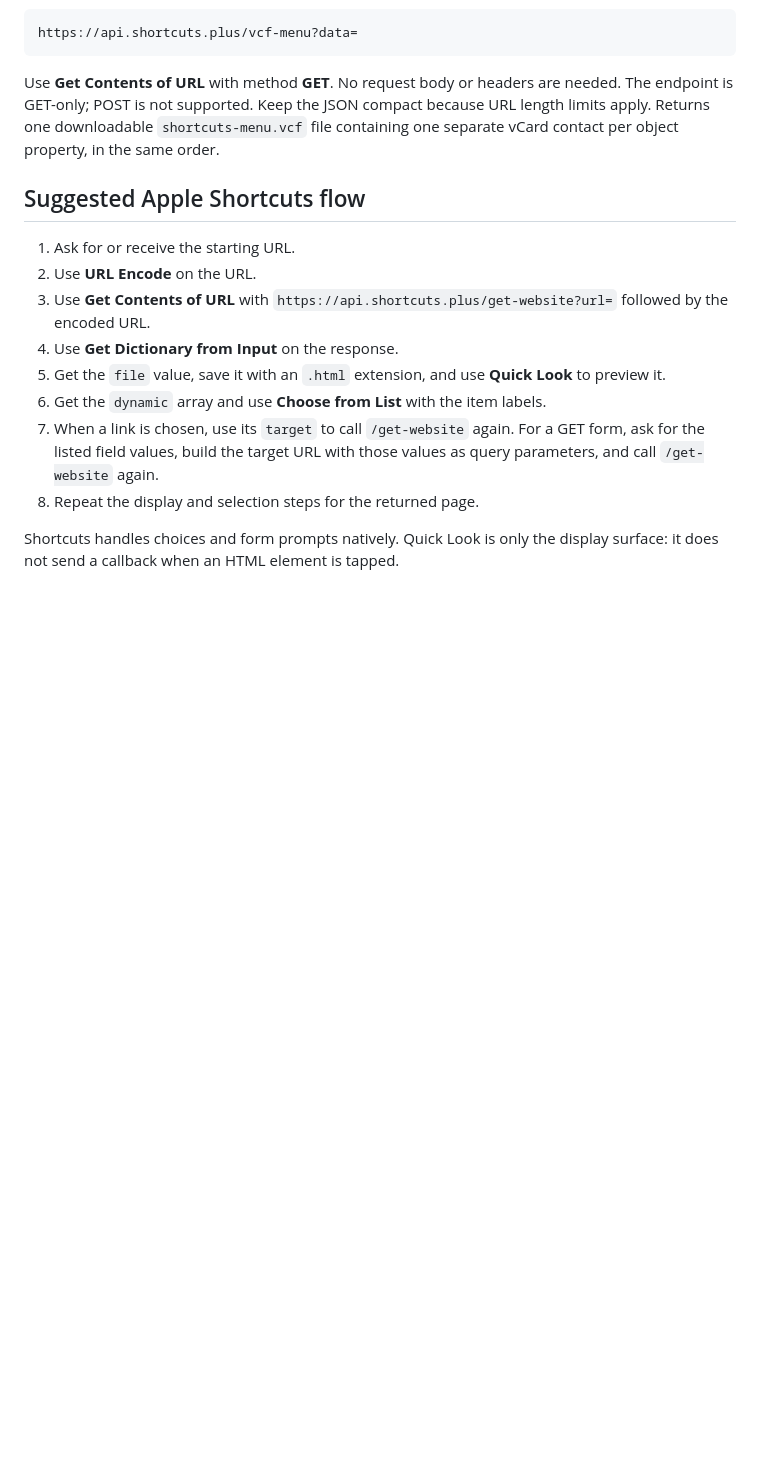
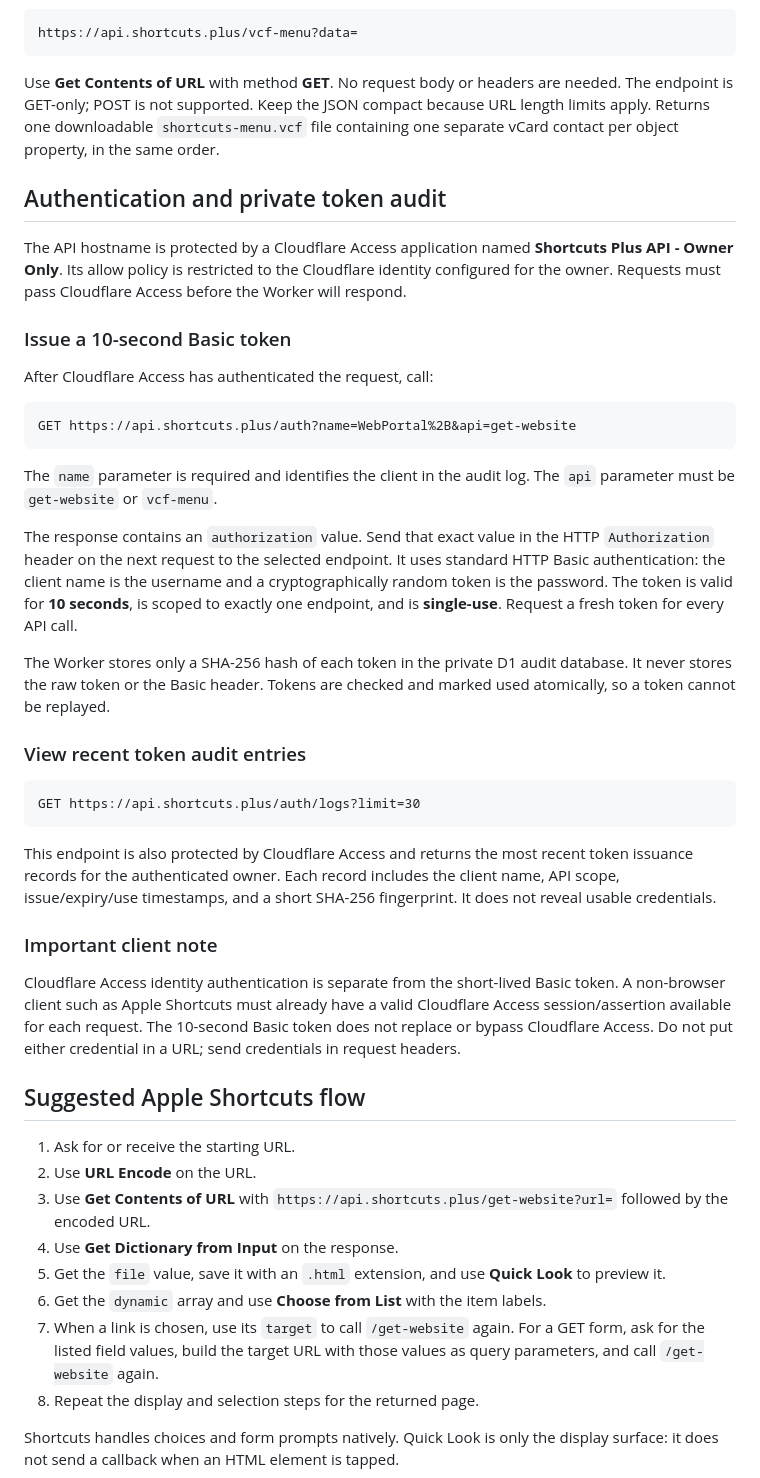
Before and after one commit to EzTheRed/shortcuts.plus, a Markdown page: get-website/README.md, the part around the change. GitHub-like rendering; blank space fills up the shorter version.

Commit message:
Document Cloudflare Access and short-lived Basic token authentication

````diff
--- a/get-website/README.md
+++ b/get-website/README.md
@@ -66,6 +66,36 @@ https://api.shortcuts.plus/vcf-menu?data=
 
 Use **Get Contents of URL** with method **GET**. No request body or headers are needed. The endpoint is GET-only; POST is not supported. Keep the JSON compact because URL length limits apply. Returns one downloadable `shortcuts-menu.vcf` file containing one separate vCard contact per object property, in the same order.
 
+## Authentication and private token audit
+
+The API hostname is protected by a Cloudflare Access application named **Shortcuts Plus API - Owner Only**. Its allow policy is restricted to the Cloudflare identity configured for the owner. Requests must pass Cloudflare Access before the Worker will respond.
+
+### Issue a 10-second Basic token
+
+After Cloudflare Access has authenticated the request, call:
+
+```text
+GET https://api.shortcuts.plus/auth?name=WebPortal%2B&api=get-website
+```
+
+The `name` parameter is required and identifies the client in the audit log. The `api` parameter must be `get-website` or `vcf-menu`.
+
+The response contains an `authorization` value. Send that exact value in the HTTP `Authorization` header on the next request to the selected endpoint. It uses standard HTTP Basic authentication: the client name is the username and a cryptographically random token is the password. The token is valid for **10 seconds**, is scoped to exactly one endpoint, and is **single-use**. Request a fresh token for every API call.
+
+The Worker stores only a SHA-256 hash of each token in the private D1 audit database. It never stores the raw token or the Basic header. Tokens are checked and marked used atomically, so a token cannot be replayed.
+
+### View recent token audit entries
+
+```text
+GET https://api.shortcuts.plus/auth/logs?limit=30
+```
+
+This endpoint is also protected by Cloudflare Access and returns the most recent token issuance records for the authenticated owner. Each record includes the client name, API scope, issue/expiry/use timestamps, and a short SHA-256 fingerprint. It does not reveal usable credentials.
+
+### Important client note
+
+Cloudflare Access identity authentication is separate from the short-lived Basic token. A non-browser client such as Apple Shortcuts must already have a valid Cloudflare Access session/assertion available for each request. The 10-second Basic token does not replace or bypass Cloudflare Access. Do not put either credential in a URL; send credentials in request headers.
+
 ## Suggested Apple Shortcuts flow
 
 1. Ask for or receive the starting URL.
````
